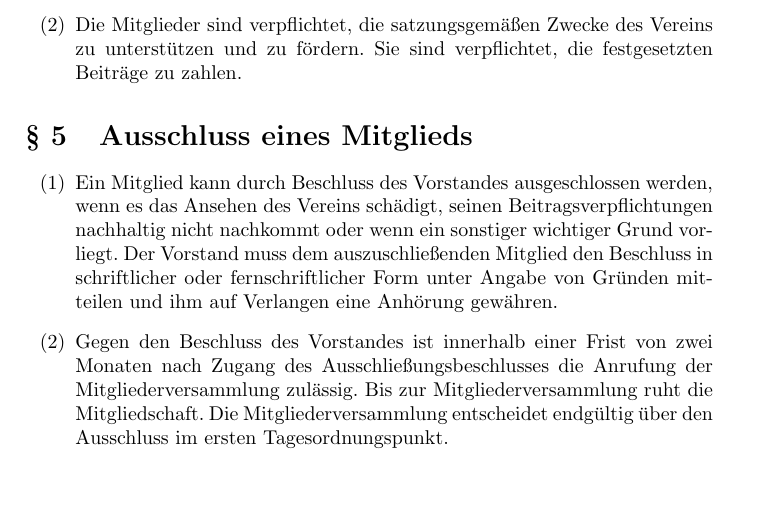
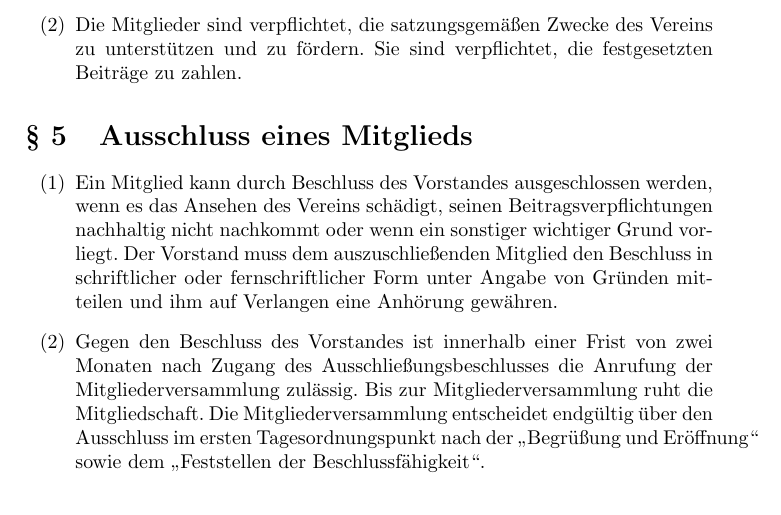
Before and after one commit to space47-ev/documents, a LaTeX document (satzung.tex): part of page 2 of 7, cut so that both start at the same text. Compiled offline with pdfLaTeX.

Commit message:
Reihenfolge der Tagesordnungspunkte klargestellt in §5.2

```diff
--- a/satzung.tex
+++ b/satzung.tex
@@ -49,7 +49,7 @@
 \section{Ausschluss eines Mitglieds}
 \begin{enumerate}
 	\item Ein Mitglied kann durch Beschluss des Vorstandes ausgeschlossen werden, wenn es das Ansehen des Vereins schädigt, seinen Beitragsverpflichtungen nachhaltig nicht nachkommt oder wenn ein sonstiger wichtiger Grund vorliegt. Der Vorstand muss dem auszuschließenden Mitglied den Beschluss in schriftlicher oder fernschriftlicher Form unter Angabe von Gründen mitteilen und ihm auf Verlangen eine Anhörung gewähren.
-	\item Gegen den Beschluss des Vorstandes ist innerhalb einer Frist von zwei Monaten nach Zugang des Ausschließungsbeschlusses die Anrufung der Mitgliederversammlung zulässig. Bis zur Mitgliederversammlung ruht die Mitgliedschaft. Die Mitgliederversammlung entscheidet endgültig über den Ausschluss im ersten Tagesordnungspunkt.
+	\item Gegen den Beschluss des Vorstandes ist innerhalb einer Frist von zwei Monaten nach Zugang des Ausschließungsbeschlusses die Anrufung der Mitgliederversammlung zulässig. Bis zur Mitgliederversammlung ruht die Mitgliedschaft. Die Mitgliederversammlung entscheidet endgültig über den Ausschluss im ersten Tagesordnungspunkt nach der \enquote{Begrüßung und Eröffnung} sowie dem \enquote{Feststellen der Beschlussfähigkeit}.
 \end{enumerate}
 
 \section{Beitrag}
```
